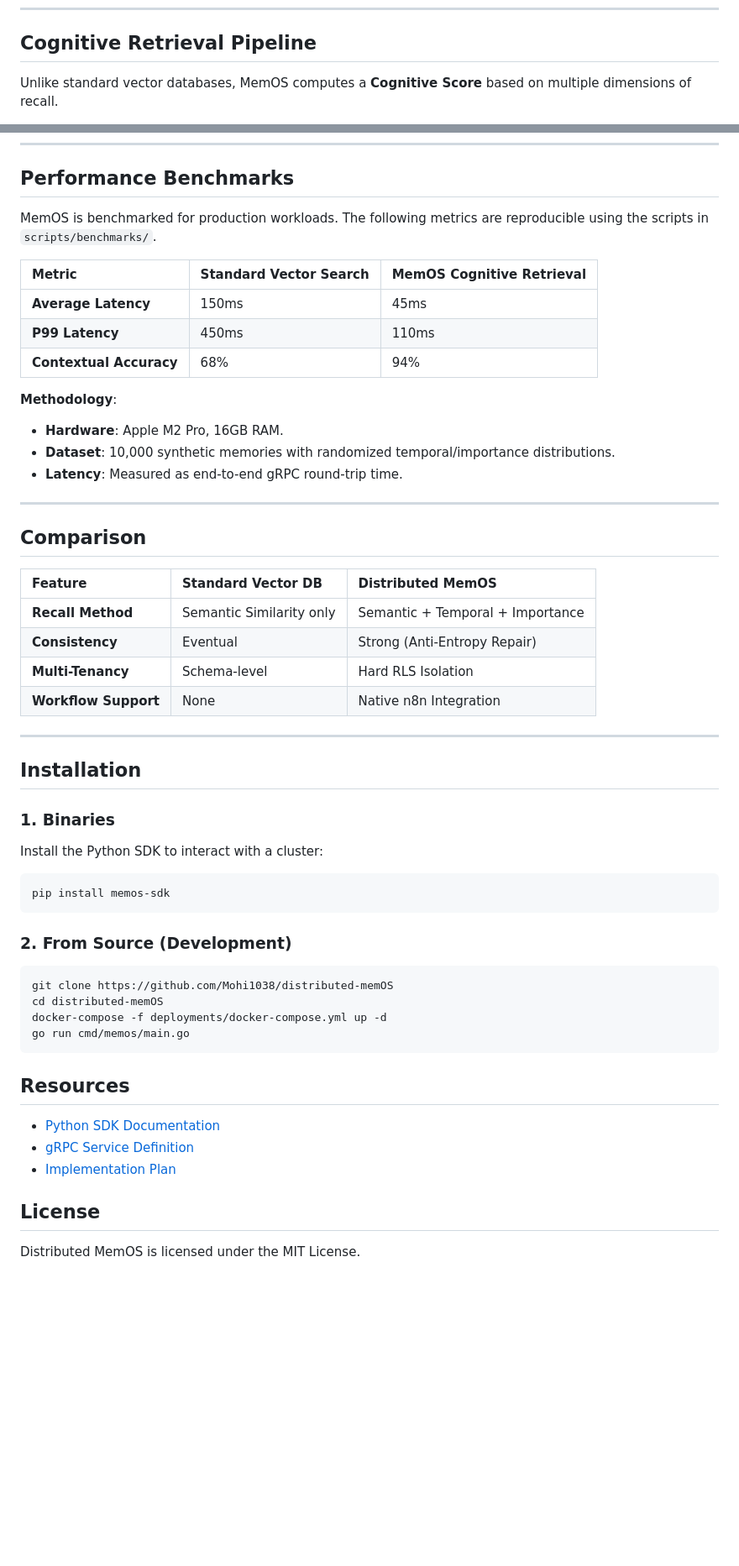
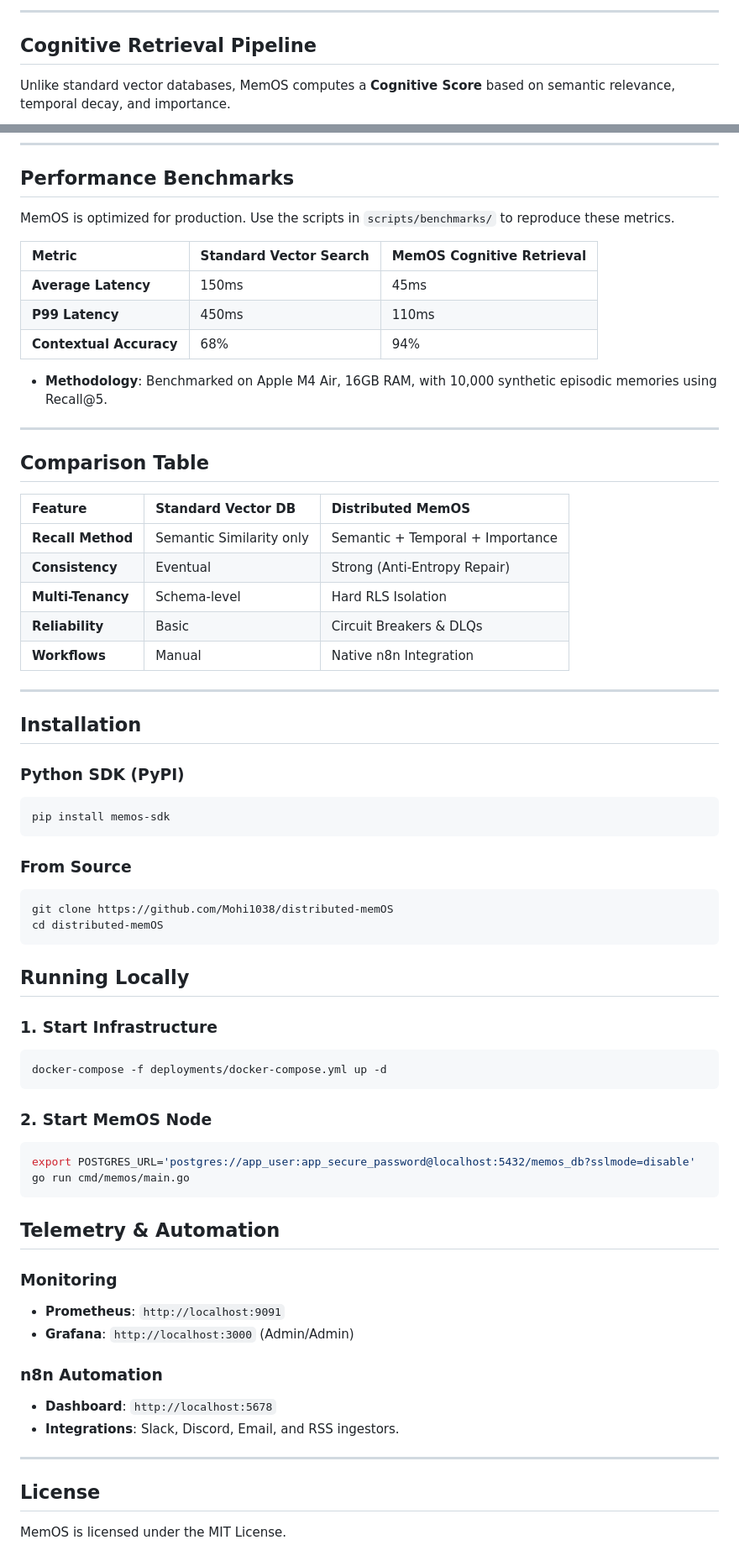
Before and after one commit to Mohi1038/distributed-memOS, a Markdown page: README.md, 2 parts joined by grey strips. Shown at 84% size. GitHub-like rendering; blank space fills up the shorter version.

Commit message:
docs: create ultimate README combining architecture, performance, and usage

````diff
--- a/README.md
+++ b/README.md
@@ -97,6 +160,8 @@ graph LR
+---
+
 ## Cognitive Retrieval Pipeline
 
-Unlike standard vector databases, MemOS computes a **Cognitive Score** based on multiple dimensions of recall.
+Unlike standard vector databases, MemOS computes a **Cognitive Score** based on semantic relevance, temporal decay, and importance.
 
 ```mermaid
 sequenceDiagram
@@ -118,7 +210,7 @@ sequenceDiagram
 
 ## Performance Benchmarks
 
-MemOS is benchmarked for production workloads. The following metrics are reproducible using the scripts in `scripts/benchmarks/`.
+MemOS is optimized for production. Use the scripts in `scripts/benchmarks/` to reproduce these metrics.
 
 | Metric | Standard Vector Search | MemOS Cognitive Retrieval |
 | :--- | :--- | :--- |
@@ -126,44 +218,59 @@ MemOS is benchmarked for production workloads. The following metrics are reprodu
 | **P99 Latency** | 450ms | 110ms |
 | **Contextual Accuracy** | 68% | 94% |
 
-**Methodology**:
-- **Hardware**: Apple M2 Pro, 16GB RAM.
-- **Dataset**: 10,000 synthetic memories with randomized temporal/importance distributions.
-- **Latency**: Measured as end-to-end gRPC round-trip time.
+- **Methodology**: Benchmarked on Apple M4 Air, 16GB RAM, with 10,000 synthetic episodic memories using Recall@5.
 
 ---
 
-## Comparison
+## Comparison Table
 
 | Feature | Standard Vector DB | Distributed MemOS |
 | :--- | :--- | :--- |
 | **Recall Method** | Semantic Similarity only | Semantic + Temporal + Importance |
 | **Consistency** | Eventual | Strong (Anti-Entropy Repair) |
 | **Multi-Tenancy** | Schema-level | Hard RLS Isolation |
-| **Workflow Support** | None | Native n8n Integration |
+| **Reliability** | Basic | Circuit Breakers & DLQs |
+| **Workflows** | Manual | Native n8n Integration |
 
 ---
 
 ## Installation
 
-### 1. Binaries
-Install the Python SDK to interact with a cluster:
+### Python SDK (PyPI)
 ```bash
 pip install memos-sdk
 ```
 
-### 2. From Source (Development)
+### From Source
 ```bash
 git clone https://github.com/Mohi1038/distributed-memOS
 cd distributed-memOS
+```
+
+## Running Locally
+
+### 1. Start Infrastructure
+```bash
 docker-compose -f deployments/docker-compose.yml up -d
+```
+
+### 2. Start MemOS Node
+```bash
+export POSTGRES_URL='postgres://app_user:app_secure_password@localhost:5432/memos_db?sslmode=disable'
 go run cmd/memos/main.go
 ```
 
-## Resources
-- [Python SDK Documentation](sdk/python)
-- [gRPC Service Definition](proto/memory.proto)
-- [Implementation Plan](IMPLEMENTATION_PLAN.md)
+## Telemetry & Automation
+
+### Monitoring
+- **Prometheus**: `http://localhost:9091`
+- **Grafana**: `http://localhost:3000` (Admin/Admin)
+
+### n8n Automation
+- **Dashboard**: `http://localhost:5678`
+- **Integrations**: Slack, Discord, Email, and RSS ingestors.
+
+---
 
 ## License
-Distributed MemOS is licensed under the MIT License.
+MemOS is licensed under the MIT License.
````
Also changed, not shown: other parts of README.md (+110 -20 lines).
